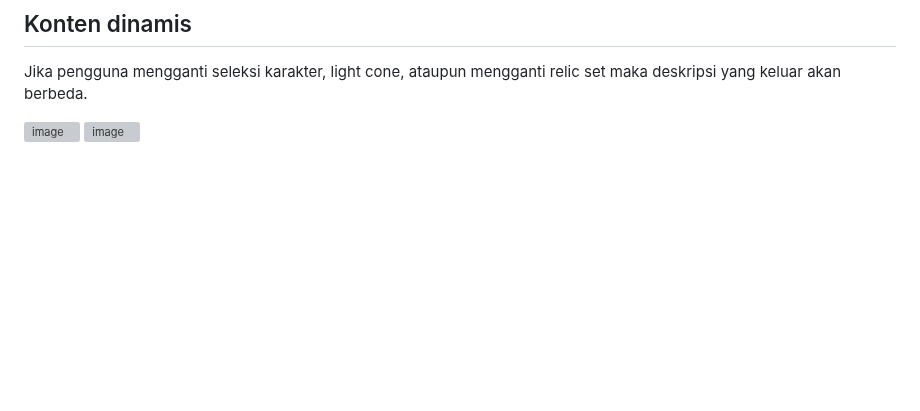
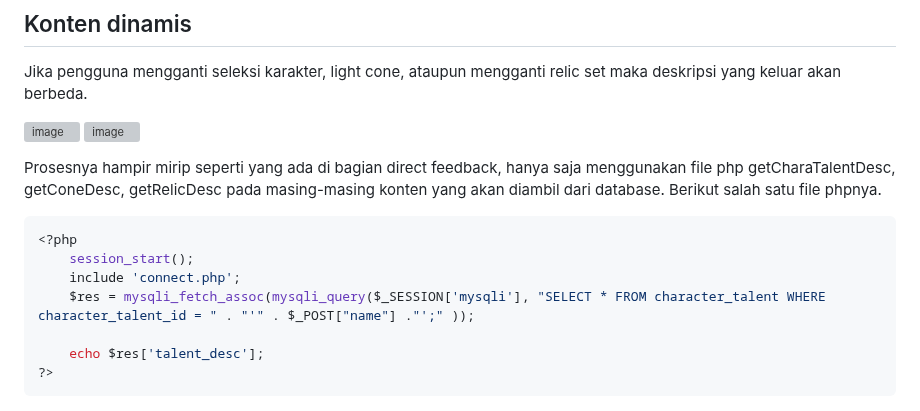
Before and after one commit to mfr03/UASPPW1_22-493719-SV-20726_HSR-DMG-CALCULATOR, a Markdown page: README.md, the part around one of its changes. GitHub-like rendering; blank space fills up the shorter version; grey boxes are pictures that could not be loaded.

````diff
--- a/README.md
+++ b/README.md
@@ -204,3 +204,14 @@ Jika pengguna mengganti seleksi karakter, light cone, ataupun mengganti relic se
 
 ![image](https://github.com/mfr03/ProyekWeb1/assets/108723167/49e18851-20cd-4224-a9ef-1b17ada2b64a)
 ![image](https://github.com/mfr03/ProyekWeb1/assets/108723167/7951f8eb-9cff-47e7-abde-74cc81d02487)
+
+Prosesnya hampir mirip seperti yang ada di bagian direct feedback, hanya saja menggunakan file php getCharaTalentDesc, getConeDesc, getRelicDesc pada masing-masing konten yang akan diambil dari database. Berikut salah satu file phpnya.
+```php
+<?php
+    session_start();
+    include 'connect.php';
+    $res = mysqli_fetch_assoc(mysqli_query($_SESSION['mysqli'], "SELECT * FROM character_talent WHERE character_talent_id = " . "'" . $_POST["name"] ."';" ));
+
+    echo $res['talent_desc'];
+?>
+```
````
Also changed, not shown: other parts of README.md (+2 -2 lines).
